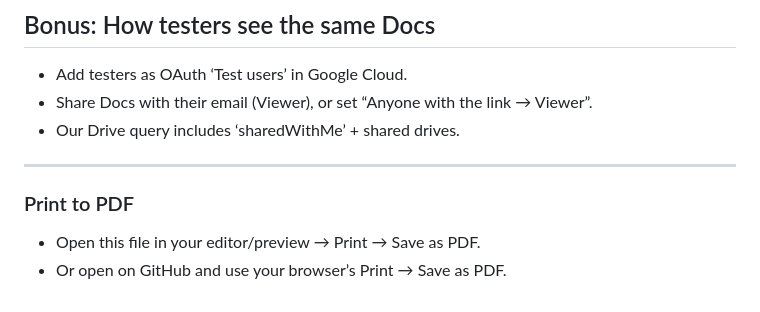
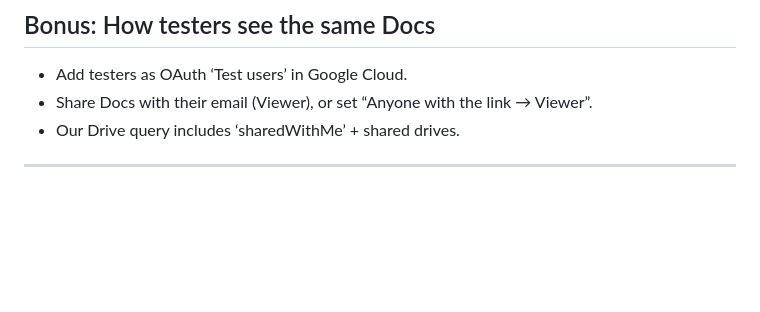
Before and after one commit to ANisHAnimesJenaPYTHON/RAG_Chatbot, a Markdown page: INTERVIEW_NOTES.md, the part around the change. Drawn GitHub-style; blank space fills up the shorter version.

```diff
--- a/INTERVIEW_NOTES.md
+++ b/INTERVIEW_NOTES.md
@@ -76,7 +76,3 @@
 - Our Drive query includes ‘sharedWithMe’ + shared drives.
 
 ---
-
-### Print to PDF
-- Open this file in your editor/preview → Print → Save as PDF.
-- Or open on GitHub and use your browser’s Print → Save as PDF.
```
